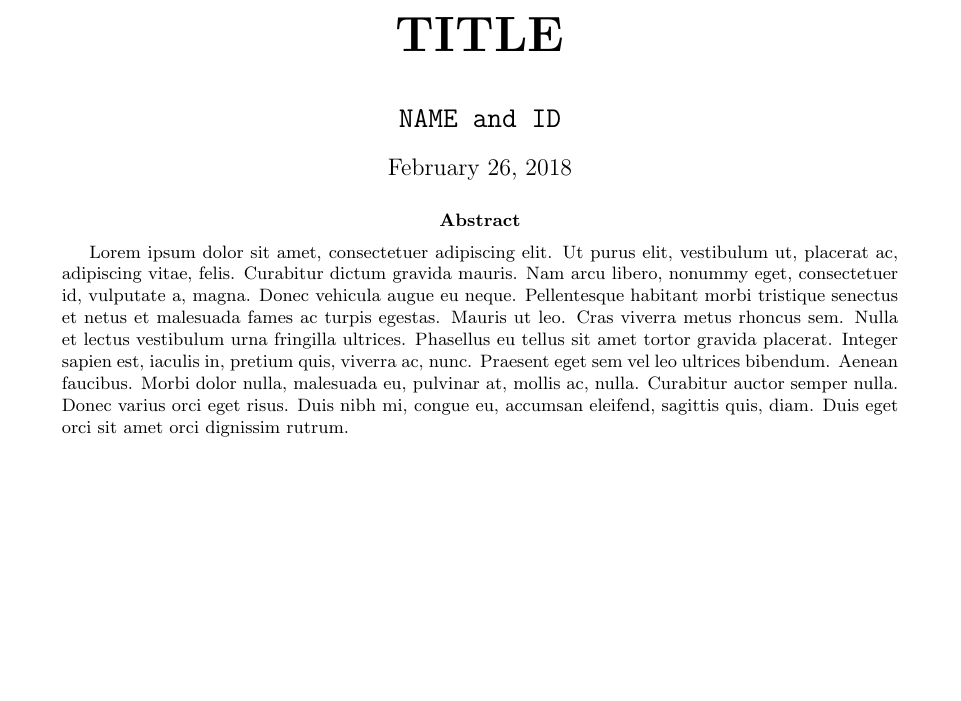
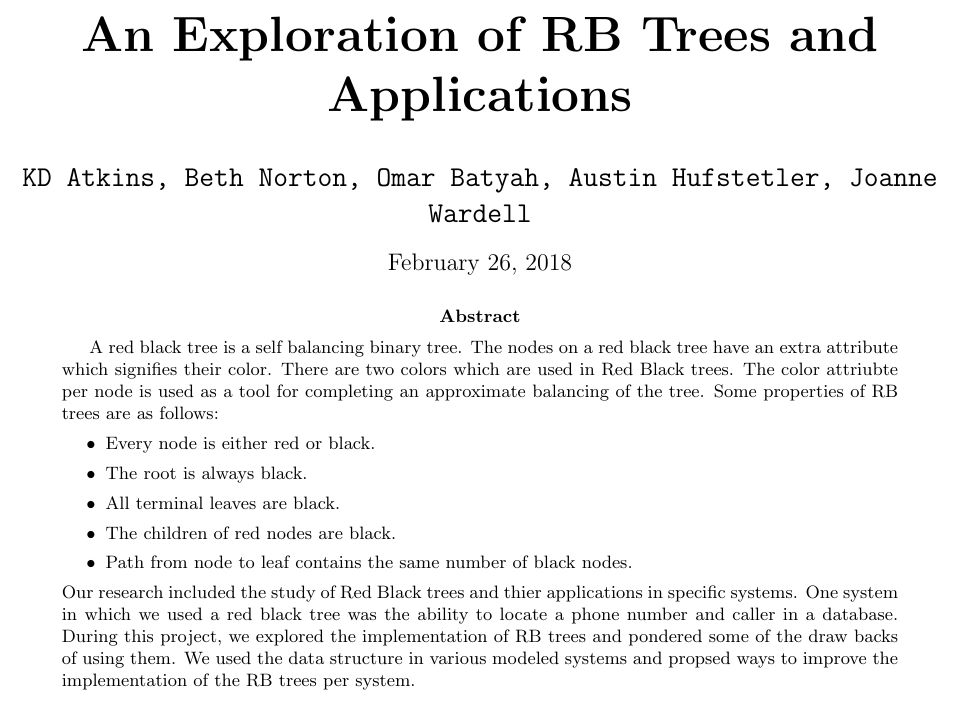
Before and after one commit to jawardell/red_black_tree, a LaTeX document (rbtree.tex): part of the page, cut at the place of the change, the shorter picture padded with empty space. Compiled offline with pdfLaTeX.

Commit message:
adding pdf abstract

```diff
--- a/rbtree.tex
+++ b/rbtree.tex
@@ -11,8 +11,8 @@
 \predate{\par\large\centering}
 \postdate{\par}
 
-\title{TITLE}
-\author{NAME and ID}
+\title{An Exploration of RB Trees and Applications}
+\author{KD Atkins, Beth Norton, Omar Batyah, Austin Hufstetler, Joanne Wardell}
 \date{\today}
 \begin{document}
 
@@ -20,6 +20,15 @@
 \thispagestyle{empty}
 
 \begin{abstract}
-\lipsum[1]
+A red black tree is a self balancing binary tree. The nodes on a red black tree have an extra attribute which signifies their color. There are two colors which are used in Red Black trees. The color attriubte per node is used as a tool for completing an approximate balancing of the tree. Some properties of RB trees are as follows:
+	\begin{itemize}
+		\item Every node is either red or black.
+		\item The root is always black.
+		\item All terminal leaves are black.
+		\item The children of red nodes are black.
+		\item Path from node to leaf contains the same number of black nodes.
+	\end{itemize}
+Our research included the study of Red Black trees and thier applications in specific systems. One system in which we used
+a red black tree was the ability to locate a phone number and caller in a database. During this project, we explored the implementation of RB trees and pondered some of the draw backs of using them. We used the data structure in various modeled systems and propsed ways to improve the implementation of the RB trees per system.
 \end{abstract}
 \end{document}
```
Also changed, not shown: rbtree.pdf (added), 3 other files.
